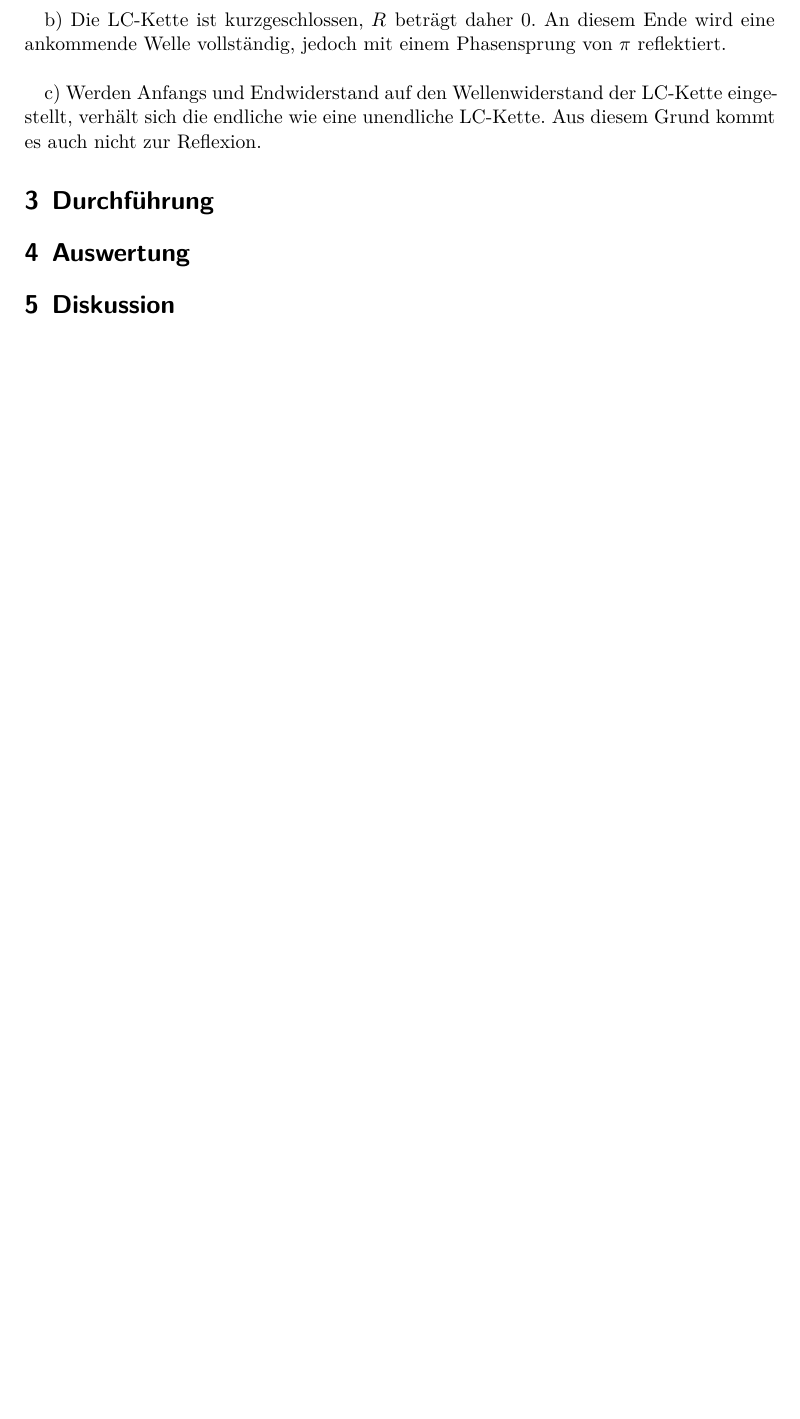
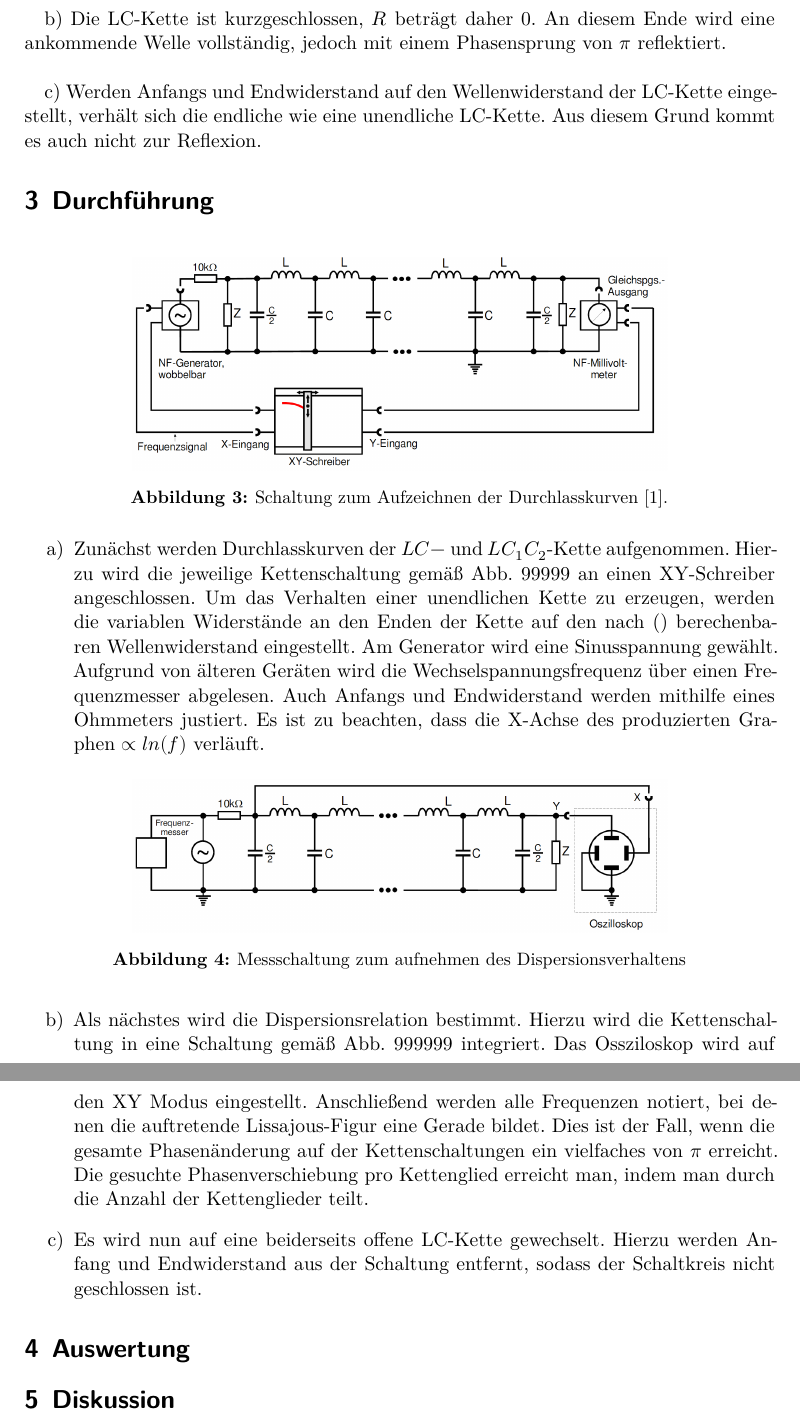
Before and after one commit to ghzut/Praktikum, a LaTeX document (Praktikum6-V356/Praktikum6w.tex, which reads Praktikum6-V356/content/durchfuehrung.tex): part of page 4 of 4 before the commit and two parts of pages 5 and 6 of 6 after it, the two joined at a grey line, cut so that both start at the same text, the shorter picture padded with empty space. Compiled offline with XeLaTeX.

Commit message:
erweiterte Theorie, erste hälfte der durchführung fertig

```diff
--- a/Praktikum6-V356/content/durchfuehrung.tex
+++ b/Praktikum6-V356/content/durchfuehrung.tex
@@ -1,3 +1,45 @@
 
 \section{Durchführung}
 \label{sec:Durchführung}
+\renewcommand{\labelenumi}{\alph{enumi})}
+\begin{enumerate}
+
+
+  \begin{figure}[H]
+    \centering
+    \includegraphics[width=\linewidth-120pt,height=\textheight-120pt,keepaspectratio]{content/Grafiken/Schaltunga.png}
+    \caption{Schaltung zum Aufzeichnen der Durchlasskurven [1].}
+    \label{fig:Schaltung1}
+  \end{figure}
+
+  \item Zunächst werden Durchlasskurven der $LC-$ und $LC_1C_2$-Kette aufgenommen.
+   Hierzu wird die jeweilige Kettenschaltung gemäß Abb. 99999 an einen XY-Schreiber
+   angeschlossen. Um das Verhalten einer unendlichen Kette zu erzeugen, werden die
+   variablen Widerstände an den Enden der Kette auf den nach () berechenbaren
+   Wellenwiderstand eingestellt. Am Generator wird eine Sinusspannung gewählt.
+    Aufgrund von älteren Geräten wird die Wechselspannungsfrequenz über einen
+     Frequenzmesser abgelesen. Auch Anfangs und Endwiderstand werden mithilfe
+      eines Ohmmeters justiert. Es ist zu beachten, dass die X-Achse des
+       produzierten Graphen $\propto ln(f)$ verläuft.
+
+       \begin{figure}[H]
+         \centering
+         \includegraphics[width=\linewidth-120pt,height=\textheight-120pt,keepaspectratio]{content/Grafiken/Schaltungb.png}
+         \caption{Messschaltung zum aufnehmen des Dispersionsverhaltens}
+         \label{fig:Schaltung2}
+       \end{figure}
+
+\item Als nächstes wird die Dispersionsrelation bestimmt. Hierzu wird die
+ Kettenschaltung in eine Schaltung gemäß Abb. 999999 integriert. Das Ossziloskop
+  wird auf den XY Modus eingestellt. Anschließend werden alle Frequenzen notiert,
+    bei denen die auftretende Lissajous-Figur eine Gerade bildet. Dies ist der
+     Fall, wenn die gesamte Phasenänderung auf der Kettenschaltungen ein
+      vielfaches von $\pi$ erreicht. Die gesuchte Phasenverschiebung pro Kettenglied
+        erreicht man, indem man durch die Anzahl der Kettenglieder teilt.
+
+\item Es wird nun auf eine beiderseits offene LC-Kette gewechselt. Hierzu werden
+ Anfang und Endwiderstand aus der Schaltung entfernt, sodass der Schaltkreis
+  nicht geschlossen ist.
+
+
+\end{enumerate}
```
Also changed, not shown: Praktikum6-V356/content/theorie.tex (+16 -2 lines), Praktikum6-V356/content/Grafiken/Dispersionskurven.png (added), Praktikum6-V356/content/Grafiken/LCKette.png (added), Praktikum6-V356/content/Grafiken/LCKettespannung.png (added), Praktikum6-V356/content/Grafiken/Schaltunga.png (added), Praktikum6-V356/content/Grafiken/Schaltungb.png (added).
